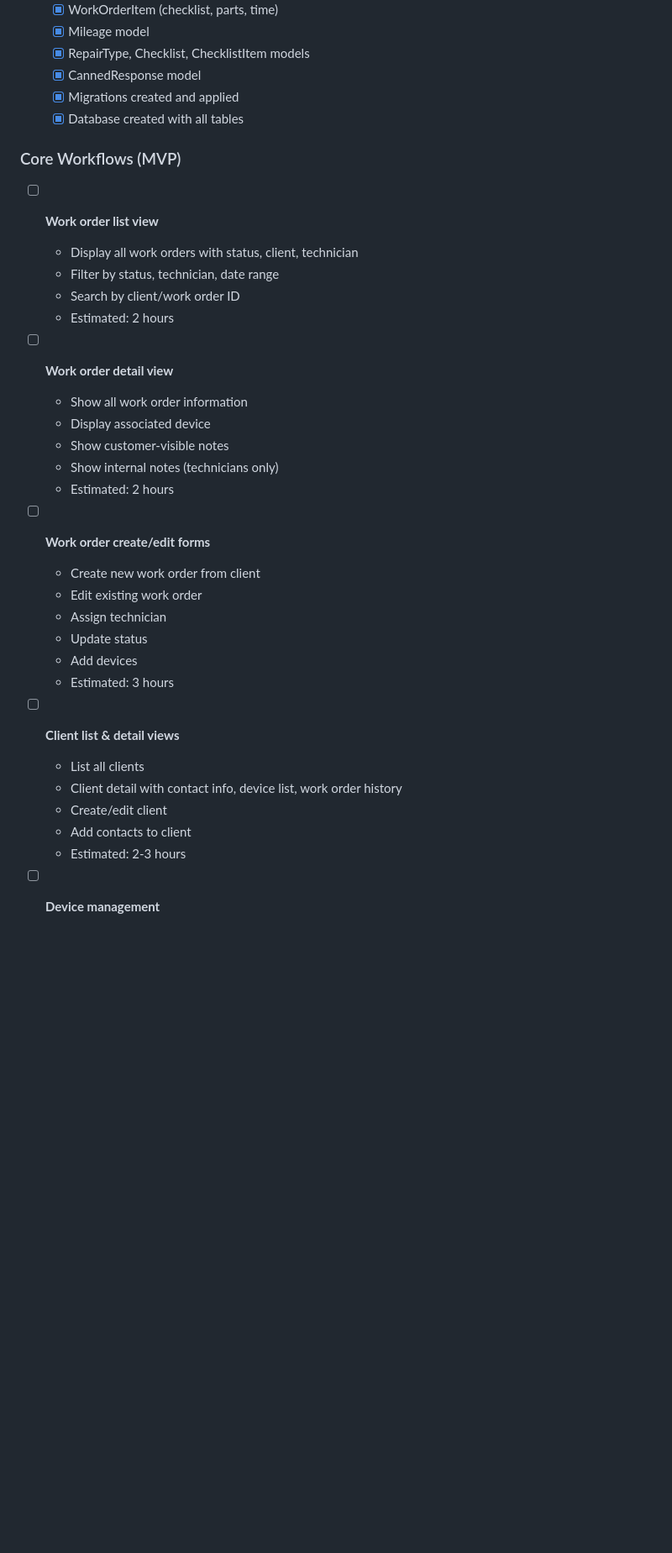
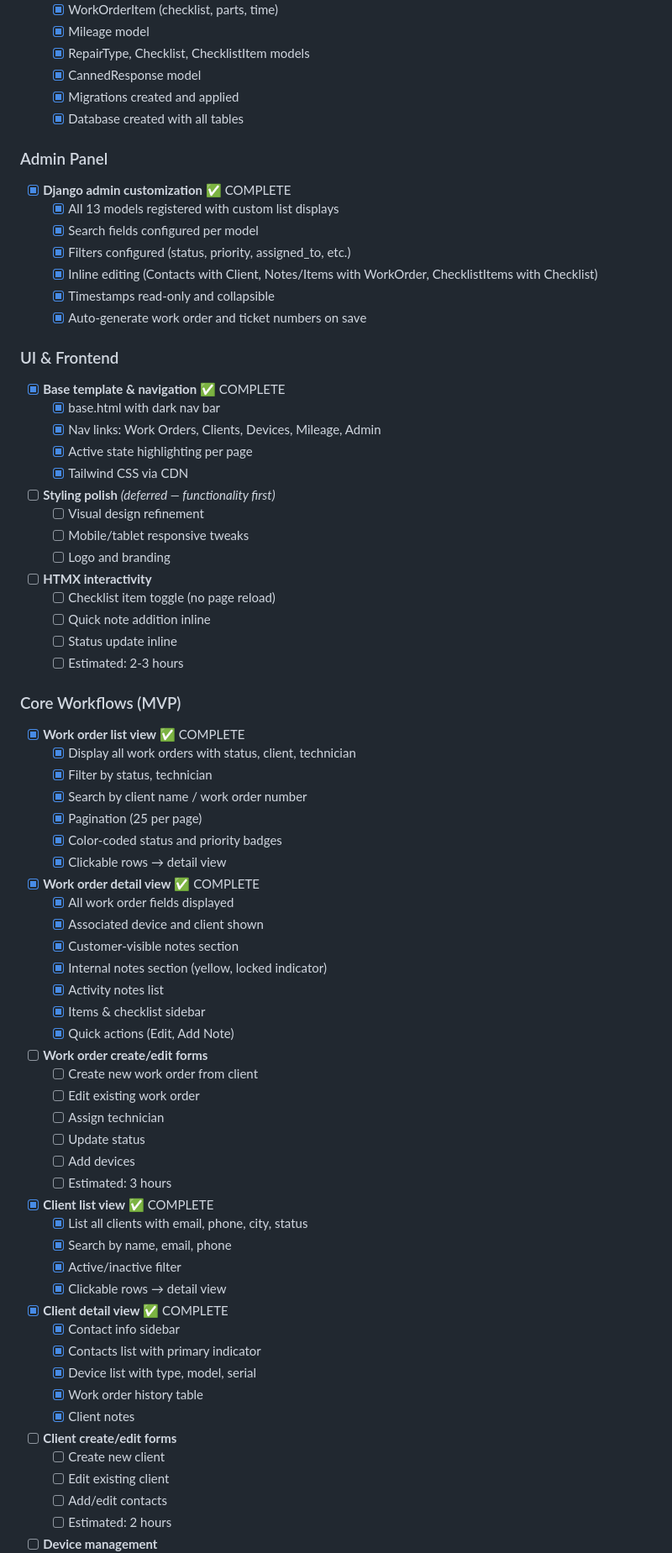
Before and after one commit to murphys-bench/murphys-bench, a Markdown page: TODO.md, the part around one of its changes. Shown at 84% size. Drawn GitHub-style; blank space fills up the shorter version.

Commit message:
git: Update TODO to reflect session progress

```diff
--- a/TODO.md
+++ b/TODO.md
@@ -55,33 +62,76 @@
   - [x] Migrations created and applied
   - [x] Database created with all tables
 
+### Admin Panel
+- [x] **Django admin customization** ✅ COMPLETE
+  - [x] All 13 models registered with custom list displays
+  - [x] Search fields configured per model
+  - [x] Filters configured (status, priority, assigned_to, etc.)
+  - [x] Inline editing (Contacts with Client, Notes/Items with WorkOrder, ChecklistItems with Checklist)
+  - [x] Timestamps read-only and collapsible
+  - [x] Auto-generate work order and ticket numbers on save
+
+### UI & Frontend
+- [x] **Base template & navigation** ✅ COMPLETE
+  - [x] base.html with dark nav bar
+  - [x] Nav links: Work Orders, Clients, Devices, Mileage, Admin
+  - [x] Active state highlighting per page
+  - [x] Tailwind CSS via CDN
+
+- [ ] **Styling polish** *(deferred — functionality first)*
+  - [ ] Visual design refinement
+  - [ ] Mobile/tablet responsive tweaks
+  - [ ] Logo and branding
+
+- [ ] **HTMX interactivity**
+  - [ ] Checklist item toggle (no page reload)
+  - [ ] Quick note addition inline
+  - [ ] Status update inline
+  - [ ] Estimated: 2-3 hours
+
 ### Core Workflows (MVP)
-- [ ] **Work order list view**
-  - Display all work orders with status, client, technician
-  - Filter by status, technician, date range
-  - Search by client/work order ID
-  - Estimated: 2 hours
+- [x] **Work order list view** ✅ COMPLETE
+  - [x] Display all work orders with status, client, technician
+  - [x] Filter by status, technician
+  - [x] Search by client name / work order number
+  - [x] Pagination (25 per page)
+  - [x] Color-coded status and priority badges
+  - [x] Clickable rows → detail view
 
-- [ ] **Work order detail view**
-  - Show all work order information
-  - Display associated device
-  - Show customer-visible notes
-  - Show internal notes (technicians only)
-  - Estimated: 2 hours
+- [x] **Work order detail view** ✅ COMPLETE
+  - [x] All work order fields displayed
+  - [x] Associated device and client shown
+  - [x] Customer-visible notes section
+  - [x] Internal notes section (yellow, locked indicator)
+  - [x] Activity notes list
+  - [x] Items & checklist sidebar
+  - [x] Quick actions (Edit, Add Note)
 
 - [ ] **Work order create/edit forms**
-  - Create new work order from client
-  - Edit existing work order
-  - Assign technician
-  - Update status
-  - Add devices
-  - Estimated: 3 hours
+  - [ ] Create new work order from client
+  - [ ] Edit existing work order
+  - [ ] Assign technician
+  - [ ] Update status
+  - [ ] Add devices
+  - [ ] Estimated: 3 hours
 
-- [ ] **Client list & detail views**
-  - List all clients
-  - Client detail with contact info, device list, work order history
-  - Create/edit client
-  - Add contacts to client
-  - Estimated: 2-3 hours
+- [x] **Client list view** ✅ COMPLETE
+  - [x] List all clients with email, phone, city, status
+  - [x] Search by name, email, phone
+  - [x] Active/inactive filter
+  - [x] Clickable rows → detail view
+
+- [x] **Client detail view** ✅ COMPLETE
+  - [x] Contact info sidebar
+  - [x] Contacts list with primary indicator
+  - [x] Device list with type, model, serial
+  - [x] Work order history table
+  - [x] Client notes
+
+- [ ] **Client create/edit forms**
+  - [ ] Create new client
+  - [ ] Edit existing client
+  - [ ] Add/edit contacts
+  - [ ] Estimated: 2 hours
 
 - [ ] **Device management**
```
Also changed, not shown: other parts of TODO.md (+96 -109 lines).
